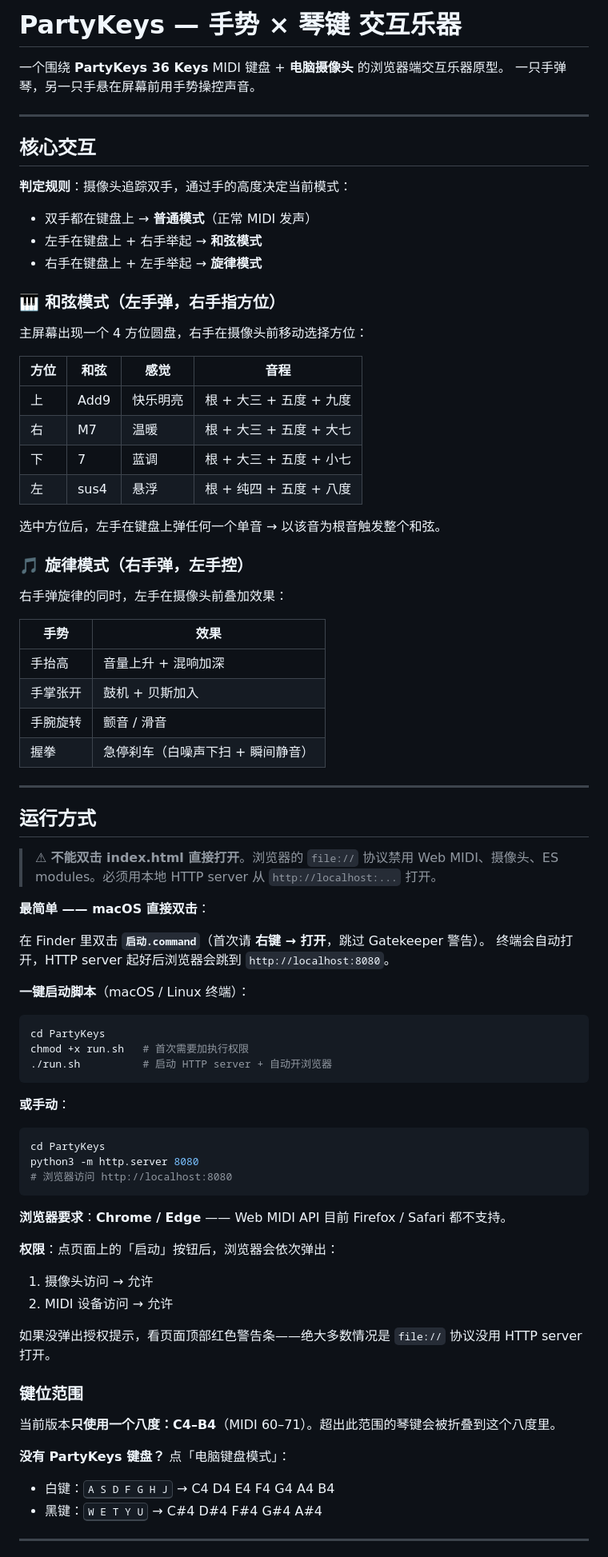
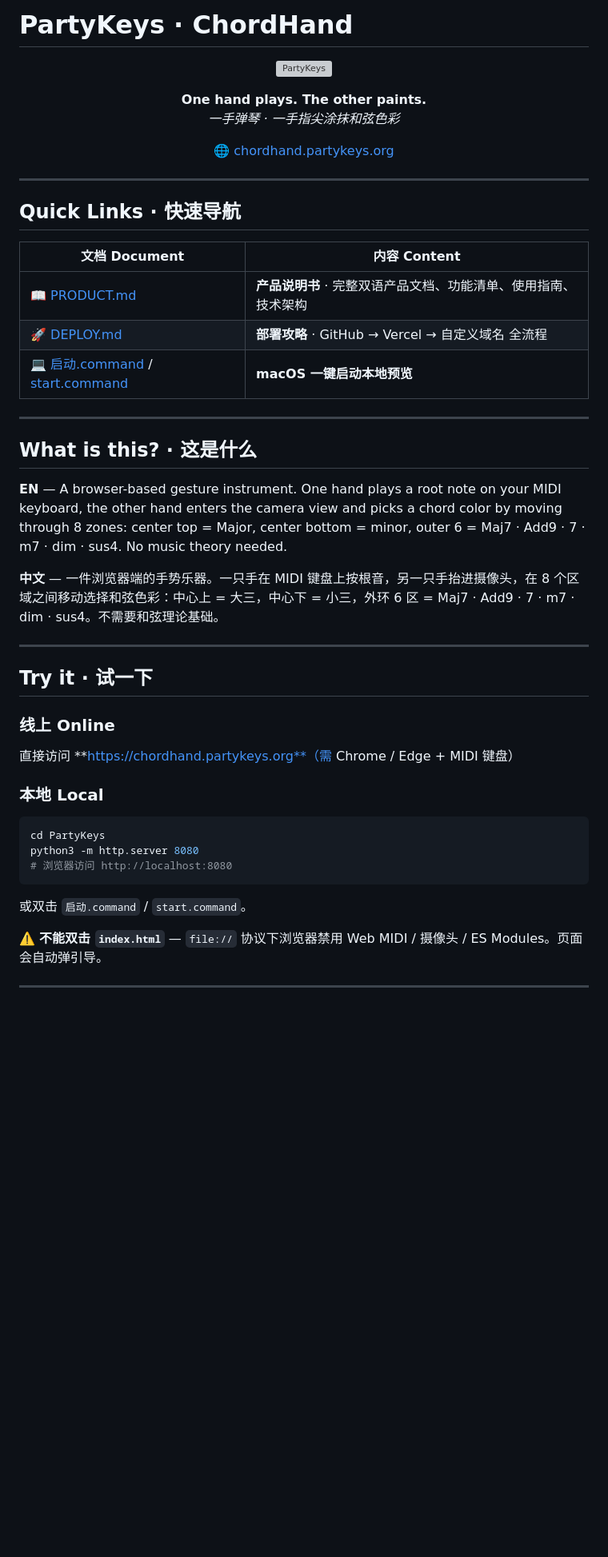
Before and after one commit to PartyBohan/ChordHand, a Markdown page: README.md, the part around one of its changes. Shown at 80% size. GitHub-like rendering; blank space fills up the shorter version; grey boxes are pictures that could not be loaded.

Commit message:
docs: consolidate project with PRODUCT (bilingual) + ARCHITECTURE + cleaner README

````diff
--- a/README.md
+++ b/README.md
@@ -1,81 +1,53 @@
-# PartyKeys — 手势 × 琴键 交互乐器
+# PartyKeys · ChordHand
 
-一个围绕 **PartyKeys 36 Keys** MIDI 键盘 + **电脑摄像头** 的浏览器端交互乐器原型。
-一只手弹琴，另一只手悬在屏幕前用手势操控声音。
+<p align="center"><img src="logo.svg" width="72" alt="PartyKeys" /></p>
+
+<p align="center">
+  <b>One hand plays. The other paints.</b><br/>
+  <i>一手弹琴 · 一手指尖涂抹和弦色彩</i>
+</p>
+
+<p align="center">
+  🌐 <a href="https://chordhand.partykeys.org">chordhand.partykeys.org</a>
+</p>
 
 ---
 
-## 核心交互
+## Quick Links · 快速导航
 
-**判定规则**：摄像头追踪双手，通过手的高度决定当前模式：
-- 双手都在键盘上 → **普通模式**（正常 MIDI 发声）
-- 左手在键盘上 + 右手举起 → **和弦模式**
-- 右手在键盘上 + 左手举起 → **旋律模式**
-
-### 🎹 和弦模式（左手弹，右手指方位）
-主屏幕出现一个 4 方位圆盘，右手在摄像头前移动选择方位：
-
-| 方位 | 和弦 | 感觉 | 音程 |
-|------|------|------|------|
-| 上 | Add9 | 快乐明亮 | 根 + 大三 + 五度 + 九度 |
-| 右 | M7 | 温暖 | 根 + 大三 + 五度 + 大七 |
-| 下 | 7 | 蓝调 | 根 + 大三 + 五度 + 小七 |
-| 左 | sus4 | 悬浮 | 根 + 纯四 + 五度 + 八度 |
-
-选中方位后，左手在键盘上弹任何一个单音 → 以该音为根音触发整个和弦。
-
-### 🎵 旋律模式（右手弹，左手控）
-右手弹旋律的同时，左手在摄像头前叠加效果：
-
-| 手势 | 效果 |
-|------|------|
-| 手抬高 | 音量上升 + 混响加深 |
-| 手掌张开 | 鼓机 + 贝斯加入 |
-| 手腕旋转 | 颤音 / 滑音 |
-| 握拳 | 急停刹车（白噪声下扫 + 瞬间静音） |
+| 文档 Document | 内容 Content |
+|---|---|
+| 📖 [PRODUCT.md](./PRODUCT.md) | **产品说明书** · 完整双语产品文档、功能清单、使用指南、技术架构 |
+| 🚀 [DEPLOY.md](./DEPLOY.md) | **部署攻略** · GitHub → Vercel → 自定义域名 全流程 |
+| 💻 [启动.command](./启动.command) / [start.command](./start.command) | **macOS 一键启动本地预览** |
 
 ---
 
-## 运行方式
+## What is this? · 这是什么
 
-> ⚠ **不能双击 index.html 直接打开**。浏览器的 `file://` 协议禁用 Web MIDI、摄像头、ES modules。必须用本地 HTTP server 从 `http://localhost:...` 打开。
+**EN** —
+A browser-based gesture instrument. One hand plays a root note on your MIDI keyboard, the other hand enters the camera view and picks a chord color by moving through 8 zones: center top = Major, center bottom = minor, outer 6 = Maj7 · Add9 · 7 · m7 · dim · sus4. No music theory needed.
 
-**最简单 —— macOS 直接双击**：
+**中文** —
+一件浏览器端的手势乐器。一只手在 MIDI 键盘上按根音，另一只手抬进摄像头，在 8 个区域之间移动选择和弦色彩：中心上 = 大三，中心下 = 小三，外环 6 区 = Maj7 · Add9 · 7 · m7 · dim · sus4。不需要和弦理论基础。
 
-在 Finder 里双击 **`启动.command`**（首次请 **右键 → 打开**，跳过 Gatekeeper 警告）。
-终端会自动打开，HTTP server 起好后浏览器会跳到 `http://localhost:8080`。
+---
 
-**一键启动脚本**（macOS / Linux 终端）：
+## Try it · 试一下
 
-```bash
-cd PartyKeys
-chmod +x run.sh   # 首次需要加执行权限
-./run.sh          # 启动 HTTP server + 自动开浏览器
-```
+### 线上 Online
+直接访问 **https://chordhand.partykeys.org**（需 Chrome / Edge + MIDI 键盘）
 
-**或手动**：
-
+### 本地 Local
 ```bash
 cd PartyKeys
 python3 -m http.server 8080
 # 浏览器访问 http://localhost:8080
 ```
 
-**浏览器要求**：**Chrome / Edge** —— Web MIDI API 目前 Firefox / Safari 都不支持。
+或双击 `启动.command` / `start.command`。
 
-**权限**：点页面上的「启动」按钮后，浏览器会依次弹出：
-1. 摄像头访问 → 允许
-2. MIDI 设备访问 → 允许
-
-如果没弹出授权提示，看页面顶部红色警告条——绝大多数情况是 `file://` 协议没用 HTTP server 打开。
-
-### 键位范围
-
-当前版本**只使用一个八度：C4–B4**（MIDI 60–71）。超出此范围的琴键会被折叠到这个八度里。
-
-**没有 PartyKeys 键盘？** 点「电脑键盘模式」：
-- 白键：<kbd>A S D F G H J</kbd> → C4 D4 E4 F4 G4 A4 B4
-- 黑键：<kbd>W E T Y U</kbd> → C#4 D#4 F#4 G#4 A#4
+⚠️ **不能双击 `index.html`** — `file://` 协议下浏览器禁用 Web MIDI / 摄像头 / ES Modules。页面会自动弹引导。
 
 ---
 
````
Also changed, not shown: other parts of README.md (+63 -28 lines), ARCHITECTURE.md (added, +197 -0 lines), PRODUCT.md (added, +296 -0 lines).
